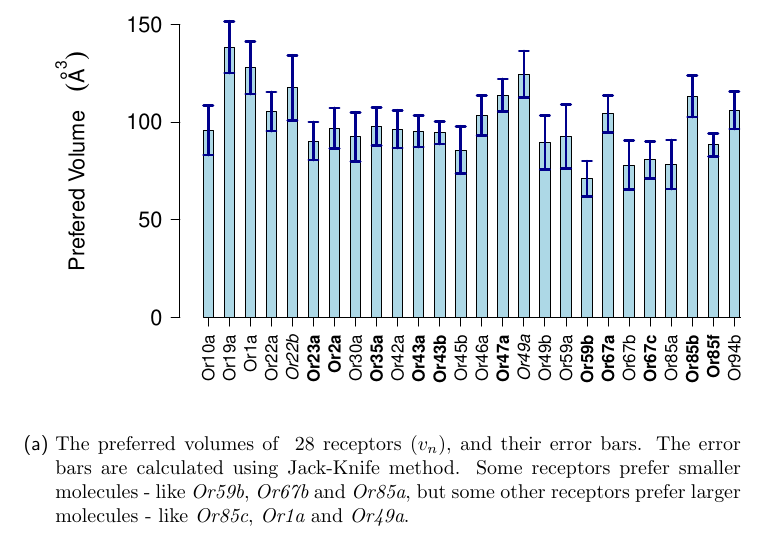
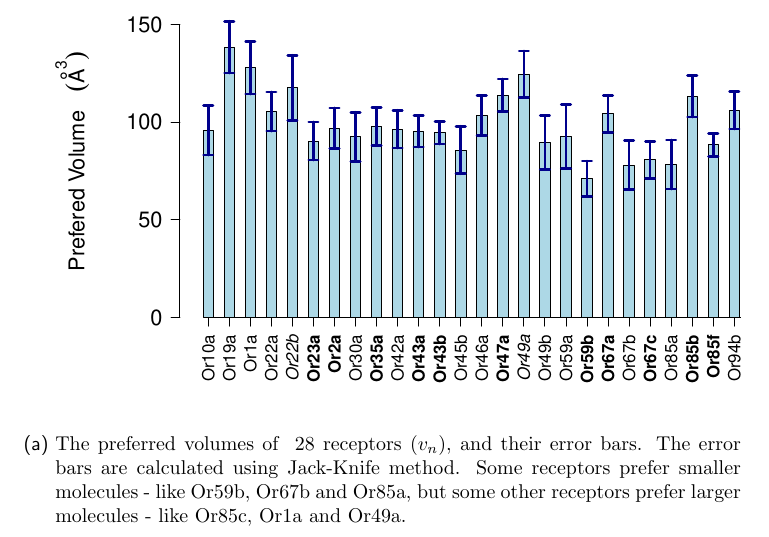
Before and after one commit to hamed/odor-receptor-volume-drosophila, a LaTeX document (binding-pocket.tex): part of page 9 of 17, cut so that both start at the same text. Compiled offline with pdfLaTeX.

Commit message:
changed typface in camption of fig 4.

```diff
--- a/binding-pocket.tex
+++ b/binding-pocket.tex
@@ -395,15 +395,15 @@ Now we know the preferred volume $v_n$ of each receptor and also its flexibility
 		\includegraphics[width=\textwidth]{fig/mean-vol}
 		\caption{The preferred volumes of \numberofreceptors receptors ($v_n$), and their error bars.
 		The error bars are calculated using Jack-Knife method.
-		Some receptors prefer smaller molecules - like {\it Or59b}, {\it Or67b} and {\it Or85a},
-		but some other receptors prefer larger molecules - like {\it Or85c}, {\it Or1a} and {\it Or49a}.}
+		Some receptors prefer smaller molecules - like Or59b, Or67b and  Or85a,
+		but some other receptors prefer larger molecules - like  Or85c,  Or1a and  Or49a.}
 		\label{fig:preferred_volume}
 	\end{subfigure}
 	\begin{subfigure}[b]{\textwidth}
 		\includegraphics[width=\textwidth]{fig/std-vol}
 		\caption{The flexibility of each receptor ($\sigma_n$), the error bars are calculated using Jack-Knife method.
-			Some receptors like {\it Or46a}, {\it Or71a} and {\it Or22b} are volume  selective,
-			but some other receptors like {\it Or22a},  {\it Or67b} and {\it Or33a} show flexibility and respond to broader range of molecular volumes.
+			Some receptors like Or46a,  Or71a and Or22b are volume  selective,
+			but some other receptors like Or22a,  Or67b and  Or33a show flexibility and respond to broader range of molecular volumes.
 		}
 		\label{fig:volume_flexibility}
 	\end{subfigure}
```
